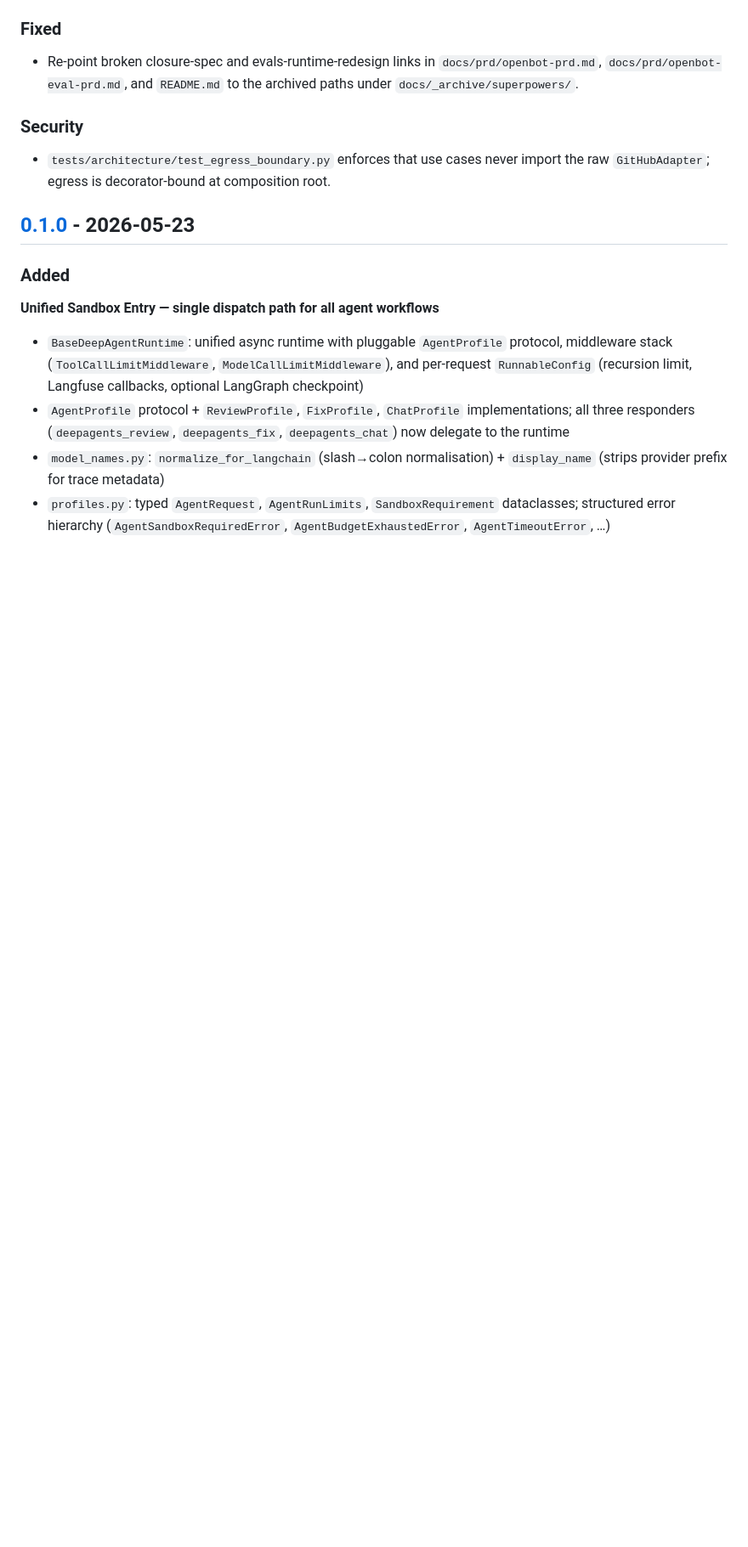
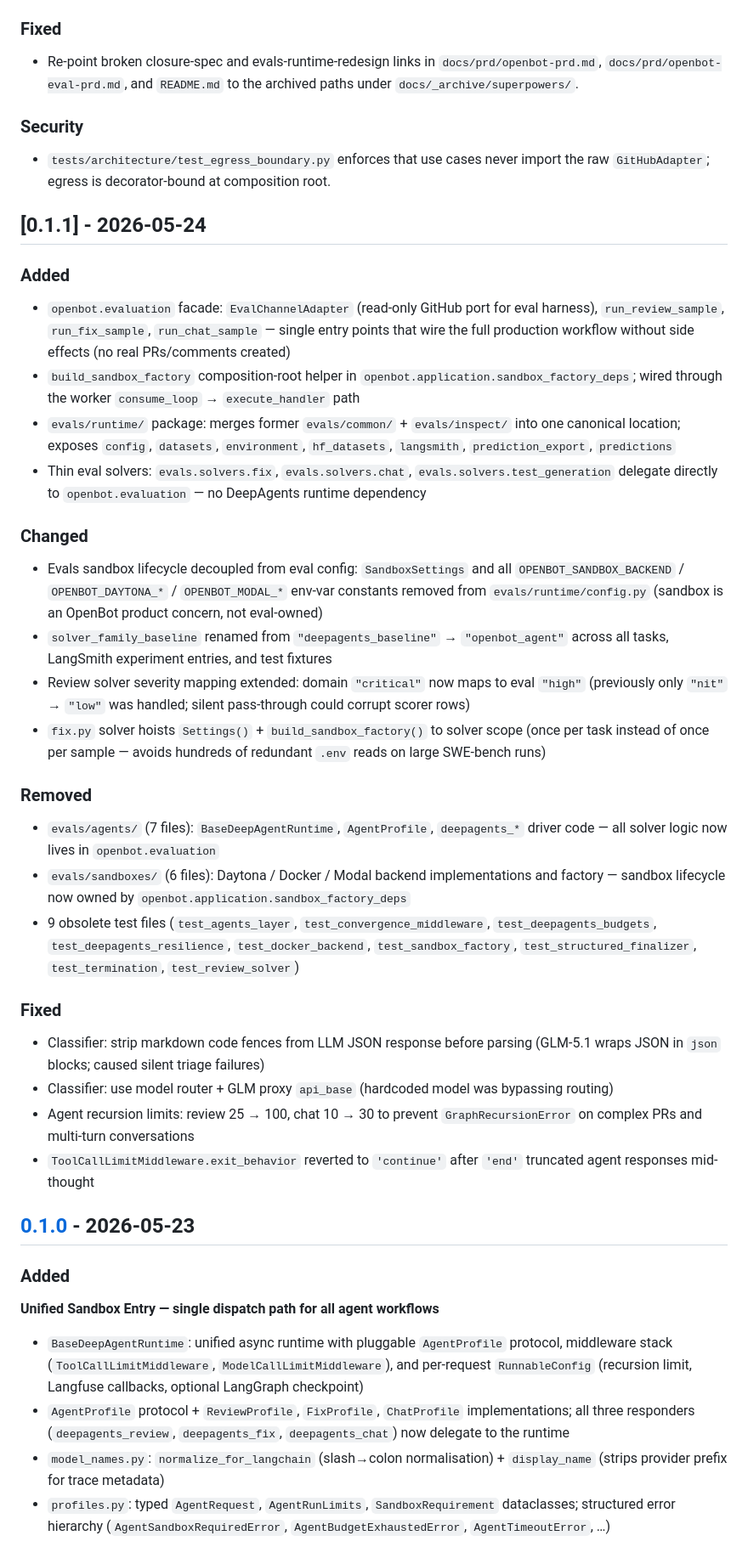
Before and after one commit to YiAgent/openbot, a Markdown page: CHANGELOG.md, the part around the change. Shown at 85% size. Drawn GitHub-style; blank space fills up the shorter version.

Commit message:
chore: bump version 0.1.0 → 0.1.1 and update CHANGELOG
Co-Authored-By: Claude Sonnet 4.6 <noreply@anthropic.com>

````diff
--- a/CHANGELOG.md
+++ b/CHANGELOG.md
@@ -34,6 +34,53 @@ Format: [Keep a Changelog](https://keepachangelog.com/en/1.1.0/)
 
 - `tests/architecture/test_egress_boundary.py` enforces that use cases never
   import the raw `GitHubAdapter`; egress is decorator-bound at composition root.
+
+## [0.1.1] - 2026-05-24
+
+### Added
+
+- `openbot.evaluation` facade: `EvalChannelAdapter` (read-only GitHub port for eval harness),
+  `run_review_sample`, `run_fix_sample`, `run_chat_sample` — single entry points that wire
+  the full production workflow without side effects (no real PRs/comments created)
+- `build_sandbox_factory` composition-root helper in `openbot.application.sandbox_factory_deps`;
+  wired through the worker `consume_loop` → `execute_handler` path
+- `evals/runtime/` package: merges former `evals/common/` + `evals/inspect/` into one canonical
+  location; exposes `config`, `datasets`, `environment`, `hf_datasets`, `langsmith`,
+  `prediction_export`, `predictions`
+- Thin eval solvers: `evals.solvers.fix`, `evals.solvers.chat`, `evals.solvers.test_generation`
+  delegate directly to `openbot.evaluation` — no DeepAgents runtime dependency
+
+### Changed
+
+- Evals sandbox lifecycle decoupled from eval config: `SandboxSettings` and all
+  `OPENBOT_SANDBOX_BACKEND` / `OPENBOT_DAYTONA_*` / `OPENBOT_MODAL_*` env-var constants
+  removed from `evals/runtime/config.py` (sandbox is an OpenBot product concern, not eval-owned)
+- `solver_family_baseline` renamed from `"deepagents_baseline"` → `"openbot_agent"` across
+  all tasks, LangSmith experiment entries, and test fixtures
+- Review solver severity mapping extended: domain `"critical"` now maps to eval `"high"`
+  (previously only `"nit"` → `"low"` was handled; silent pass-through could corrupt scorer rows)
+- `fix.py` solver hoists `Settings()` + `build_sandbox_factory()` to solver scope (once per task
+  instead of once per sample — avoids hundreds of redundant `.env` reads on large SWE-bench runs)
+
+### Removed
+
+- `evals/agents/` (7 files): `BaseDeepAgentRuntime`, `AgentProfile`, `deepagents_*` driver code
+  — all solver logic now lives in `openbot.evaluation`
+- `evals/sandboxes/` (6 files): Daytona / Docker / Modal backend implementations and factory —
+  sandbox lifecycle now owned by `openbot.application.sandbox_factory_deps`
+- 9 obsolete test files (`test_agents_layer`, `test_convergence_middleware`,
+  `test_deepagents_budgets`, `test_deepagents_resilience`, `test_docker_backend`,
+  `test_sandbox_factory`, `test_structured_finalizer`, `test_termination`, `test_review_solver`)
+
+### Fixed
+
+- Classifier: strip markdown code fences from LLM JSON response before parsing
+  (GLM-5.1 wraps JSON in ```json``` blocks; caused silent triage failures)
+- Classifier: use model router + GLM proxy `api_base` (hardcoded model was bypassing routing)
+- Agent recursion limits: review 25 → 100, chat 10 → 30 to prevent `GraphRecursionError` on
+  complex PRs and multi-turn conversations
+- `ToolCallLimitMiddleware.exit_behavior` reverted to `'continue'` after `'end'` truncated
+  agent responses mid-thought
 ## [0.1.0] - 2026-05-23
 
 ### Added
````
